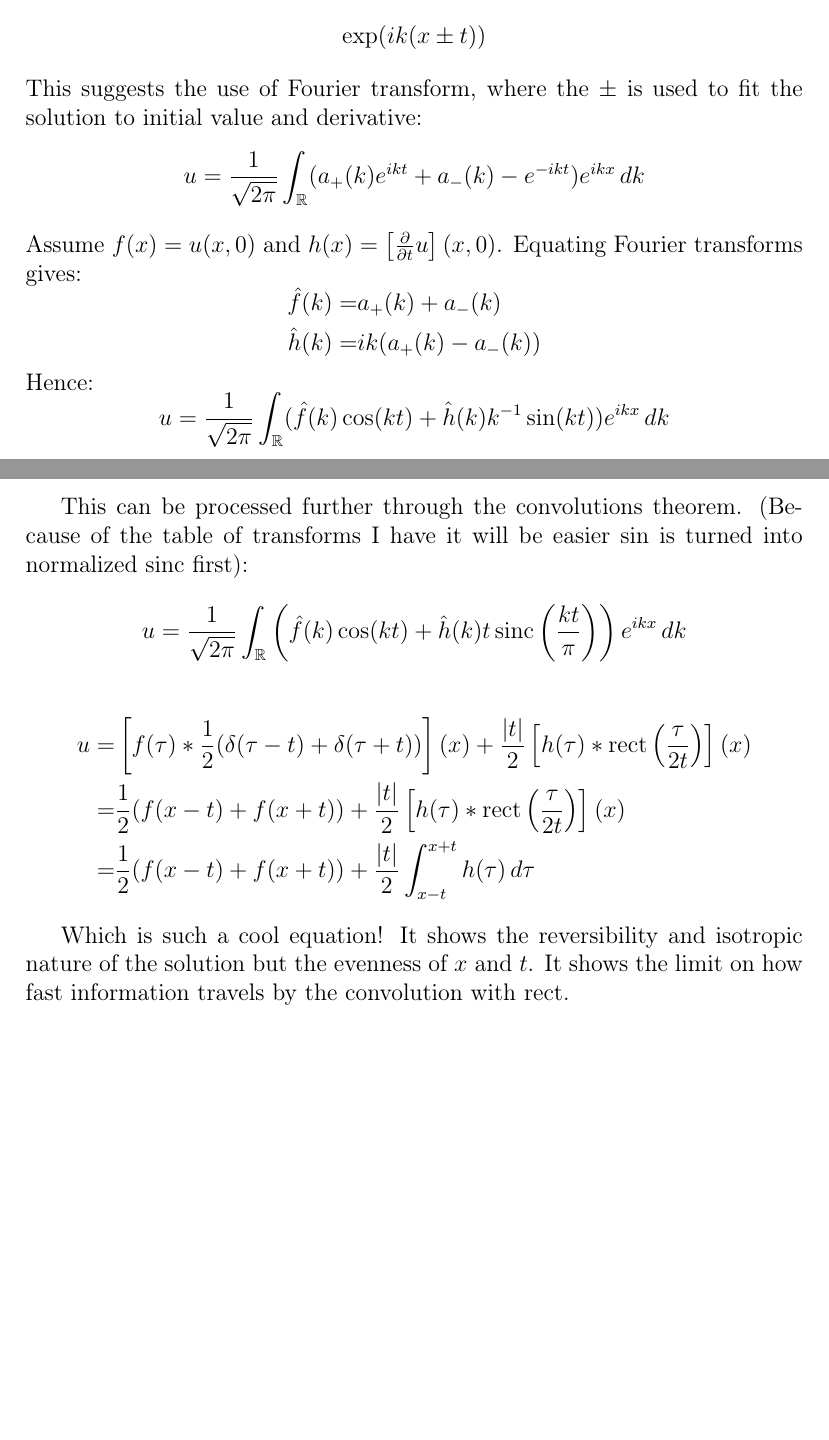
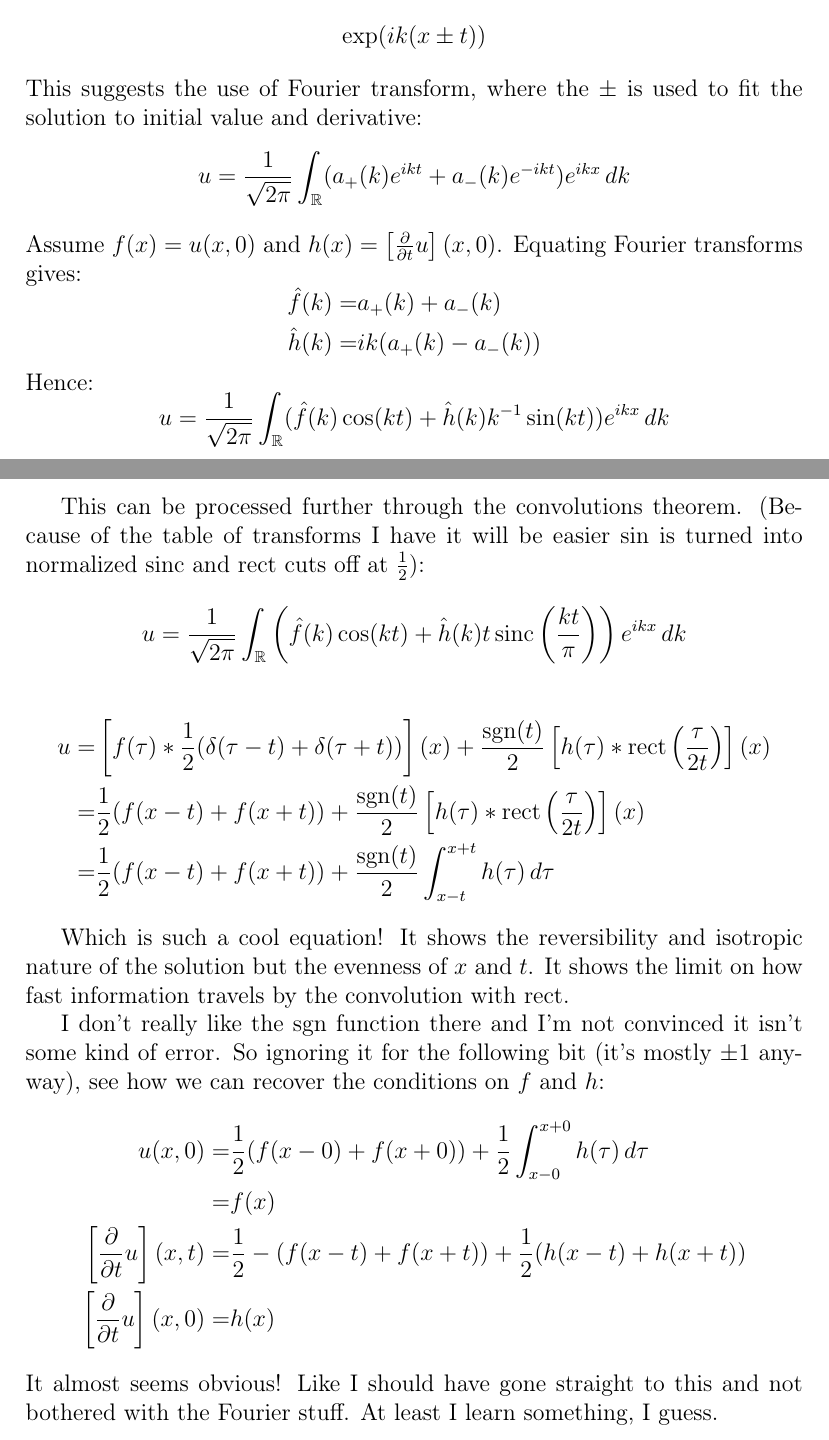
Before and after one commit to CleisthenesH/Math-Notes, a LaTeX document (main.tex, which reads sections/wave_equation.tex): two parts of pages 30 and 31 of 33, joined at a grey line, cut so that both start at the same text, the shorter picture padded with empty space. Compiled offline with pdfLaTeX.

Commit message:
Wave Equation corrections

```diff
--- a/main.tex
+++ b/main.tex
@@ -20,6 +20,7 @@
 \DeclareMathOperator{\cl}{cl}
 \DeclareMathOperator{\im}{Im}
 \DeclareMathOperator{\rect}{rect}
+\DeclareMathOperator{\sgn}{sgn}
 
 \begin{document}
 \maketitle
--- a/sections/wave_equation.tex
+++ b/sections/wave_equation.tex
@@ -42,7 +42,7 @@ Reminder that the 1-D form, with unitary speed, is:
 Observe that plane waves where angular frequency and wave number have the same magnitude solve this:
 \[ \exp(ik(x\pm t))\]
 This suggests the use of Fourier transform, where the $\pm$ is used to fit the solution to initial value and derivative:
-\[ u = \frac{1}{\sqrt{2\pi}}\int_\mathbb{R}(a_+(k)e^{ikt}+a_-(k)-e^{-ikt})e^{ikx}\,dk\]
+\[ u = \frac{1}{\sqrt{2\pi}}\int_\mathbb{R}(a_+(k)e^{ikt}+a_-(k)e^{-ikt})e^{ikx}\,dk\]
 Assume $f(x) = u(x,0)$ and $h(x) = \left[\frac{\partial}{\partial t}u\right](x,0)$.
 Equating Fourier transforms gives:
 \begin{equation*}
@@ -56,17 +56,32 @@ Hence:
 \\
 
 This can be processed further through the convolutions theorem.
-(Because of the table of transforms I have it will be easier $\sin$ is turned into normalized $\sinc$ first):
+(Because of the table of transforms I have it will be easier $\sin$ is turned into normalized $\sinc$ and $\rect$ cuts off at $\frac{1}{2}$):
 \[ u = \frac{1}{\sqrt{2\pi}}\int_\mathbb{R}\left(\hat{f}(k)\cos(kt)+\hat{h}(k)t\sinc\left(\frac{kt}{\pi}\right)\right)e^{ikx}\,dk\]
 
 \begin{equation*}
 \begin{aligned}
-	u =& \left[f(\tau)\ast\frac{1}{2}(\delta(\tau-t)+\delta(\tau+t))\right](x) + \frac{|t|}{2}\left[h(\tau)\ast\rect\left(\frac{\tau}{2t}\right)\right](x)\\
-	 =&  \frac{1}{2}(f(x-t)+f(x+t)) + \frac{|t|}{2}\left[h(\tau)\ast\rect\left(\frac{\tau}{2t}\right)\right](x)\\
-	 =&  \frac{1}{2}(f(x-t)+f(x+t)) + \frac{|t|}{2}\int_{x-t}^{x+t}h(\tau)\,d\tau\\
+	u =& \left[f(\tau)\ast\frac{1}{2}(\delta(\tau-t)+\delta(\tau+t))\right](x) + \frac{\sgn(t)}{2}\left[h(\tau)\ast\rect\left(\frac{\tau}{2t}\right)\right](x)\\
+	 =&  \frac{1}{2}(f(x-t)+f(x+t)) + \frac{\sgn(t)}{2}\left[h(\tau)\ast\rect\left(\frac{\tau}{2t}\right)\right](x)\\
+	 =&  \frac{1}{2}(f(x-t)+f(x+t)) + \frac{\sgn(t)}{2}\int_{x-t}^{x+t}h(\tau)\,d\tau\\
 \end{aligned}
 \end{equation*}
 
 Which is such a cool equation!
 It shows the reversibility and isotropic nature of the solution but the evenness of $x$ and $t$.
 It shows the limit on how fast information travels by the convolution with $\rect$.
+
+I don't really like the $\sgn$ function there and I'm not convinced it isn't some kind of error.
+So ignoring it for the following bit (it's mostly $\pm 1$ anyway),
+see how we can recover the conditions on $f$ and $h$:
+\begin{equation*}
+\begin{aligned}
+	u(x,0) =&  \frac{1}{2}(f(x-0)+f(x+0)) + \frac{1}{2}\int_{x-0}^{x+0}h(\tau)\,d\tau \\
+	=& f(x) \\
+	\left[\frac{\partial}{\partial t}u\right](x,t) =&  \frac{1}{2}-(f(x-t)+f(x+t)) + \frac{1}{2}(h(x-t)+h(x+t)) \\
+	\left[\frac{\partial}{\partial t}u\right](x,0) =&  h(x) \\
+\end{aligned}
+\end{equation*}
+It almost seems obvious!
+Like I should have gone straight to this and not bothered with the Fourier stuff.
+At least I learn something, I guess.
```
Also changed, not shown: main.pdf.
